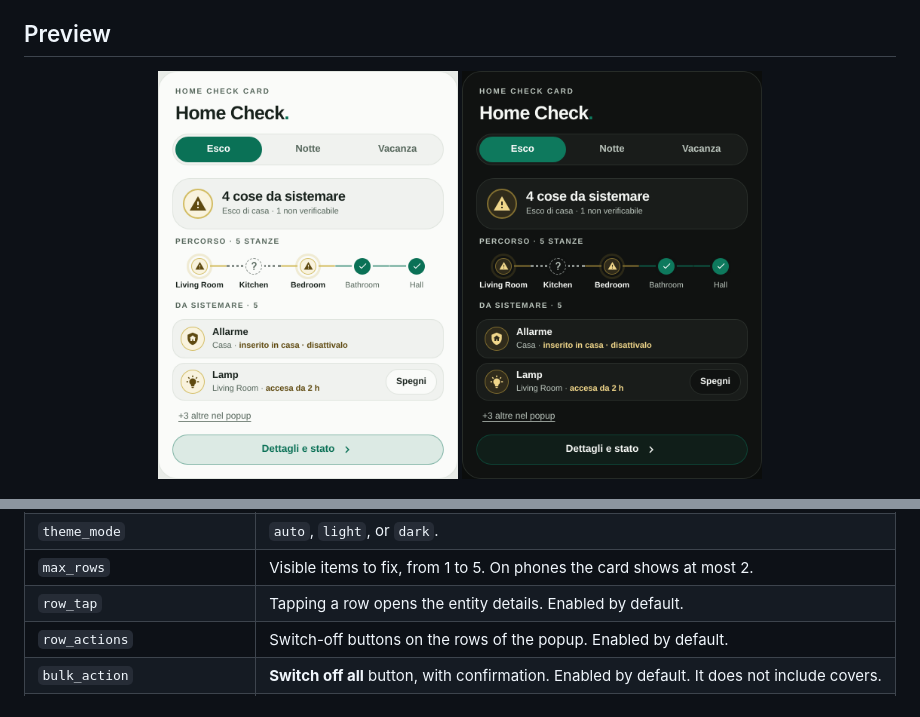
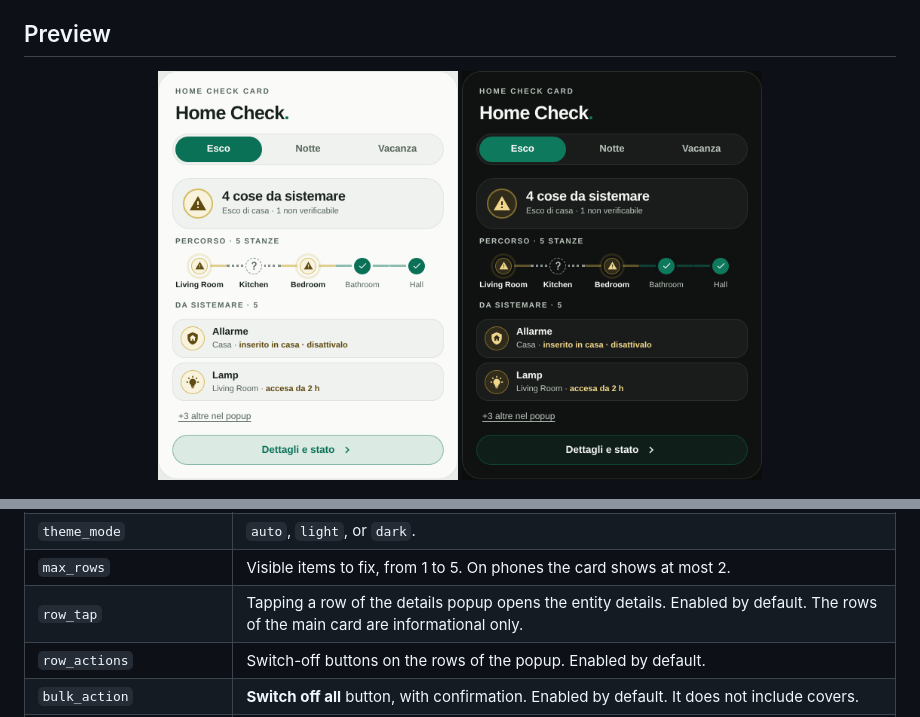
Before and after one commit to luigi-regolo/home-check-card, a Markdown page: README.md, 2 parts joined by grey strips. GitHub-like rendering; pictures changed too: assets/home-check-dark.png, assets/home-check-light.png.

Commit message:
Make main card rows informational only and keep the page position stable (1.6)

```diff
--- a/README.md
+++ b/README.md
@@ -78,7 +78,7 @@ All options are set from the visual editor. The table lists the field names save
 | `show_eyebrow` / `show_title` | Show or hide the label and the title. |
 | `theme_mode` | `auto`, `light`, or `dark`. |
 | `max_rows` | Visible items to fix, from 1 to 5. On phones the card shows at most 2. |
-| `row_tap` | Tapping a row opens the entity details. Enabled by default. |
+| `row_tap` | Tapping a row of the details popup opens the entity details. Enabled by default. The rows of the main card are informational only. |
 | `row_actions` | Switch-off buttons on the rows of the popup. Enabled by default. |
 | `bulk_action` | **Switch off all** button, with confirmation. Enabled by default. It does not include covers. |
 | `cover_close` | **Close** button for covers. Disabled by default. |
```
Also changed, not shown: assets/home-check-popup-dark.png, assets/home-check-popup-light.png, 3 other files.
